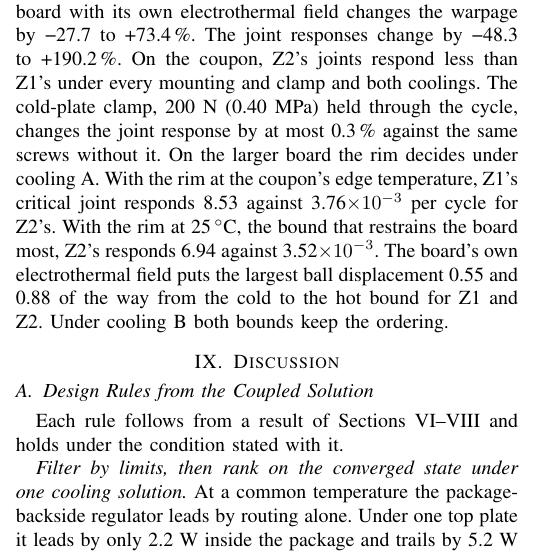
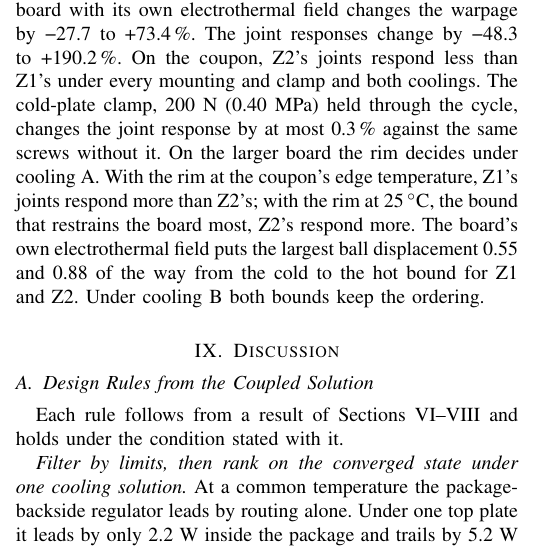
Before and after one commit to sabdel29/HVR_OPT, a LaTeX paper (manuscript_v2/ETM_framework_TCPMT.tex, which reads manuscript_v2/sections/explore.tex): part of one column of page 21 of 25, cut so that both start at the same text. Compiled offline with pdfLaTeX; a missing font is replaced by an installed copy or a similar font; a LaTeX package or settings file that is missing is left out.

Commit message:
Larger-board rim: the joint ordering stated without screened absolute values (the larger-board Z2 screens fall short most)
Co-Authored-By: Claude Opus 5.5 <noreply@anthropic.com>

```diff
--- a/manuscript_v2/sections/explore.tex
+++ b/manuscript_v2/sections/explore.tex
@@ -170,13 +170,11 @@ and, under cooling~B, on pinned screws or on a three-times-larger board with a c
 coupon, Z2's joints respond less than Z1's under every mounting and clamp and both coolings. The
 cold-plate clamp, \MvClampForce~N (\MvClampMPa~MPa) held through the cycle, changes the joint
 response by at most \MvScrClampEffAbsMax\,\% against the same screws without it. On the larger
-board the rim decides under cooling~A. With the rim at the coupon's edge temperature, Z1's critical
-joint responds \MvScrEpsLargeHotAZone{} against \MvScrEpsLargeHotAZtwo$\times10^{-3}$ per cycle for
-Z2's. With the rim at 25\,$^\circ$C, the bound that restrains the board most, Z2's responds
-\MvScrEpsLargeColdAZtwo{} against \MvScrEpsLargeColdAZone$\times10^{-3}$. The board's own
-electrothermal field puts the largest ball displacement \MvBdOwnDuPosAZone{} and
-\MvBdOwnDuPosAZtwo{} of the way from the cold to the hot bound for Z1 and Z2. Under cooling~B both
-bounds keep the ordering.
+board the rim decides under cooling~A. With the rim at the coupon's edge temperature, Z1's joints
+respond more than Z2's; with the rim at 25\,$^\circ$C, the bound that restrains the board most,
+Z2's respond more. The board's own electrothermal field puts the largest ball displacement
+\MvBdOwnDuPosAZone{} and \MvBdOwnDuPosAZtwo{} of the way from the cold to the hot bound for Z1 and
+Z2. Under cooling~B both bounds keep the ordering.
 
 \begin{figure}[!tp]
 \centering
```
Also changed, not shown: manuscript_v2/response/response_to_reviewer.tex (+3 -4 lines).
